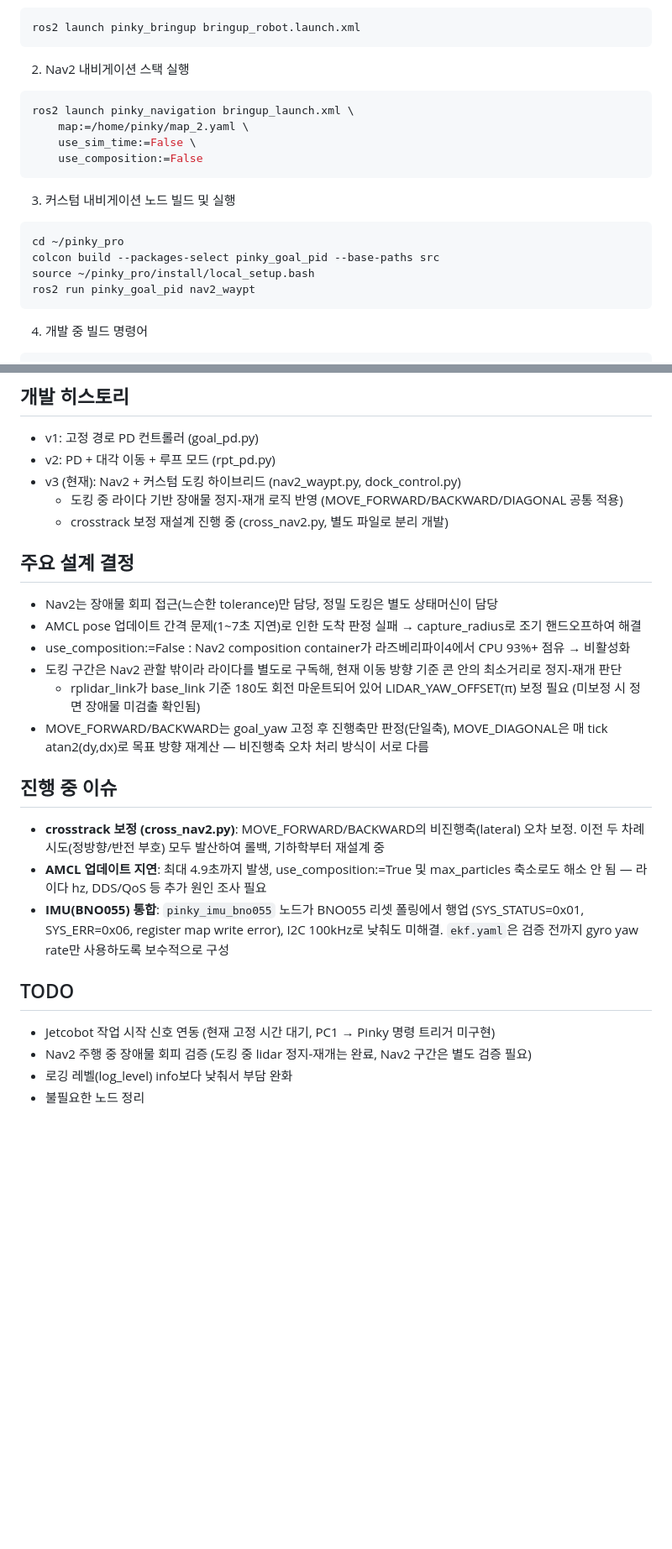
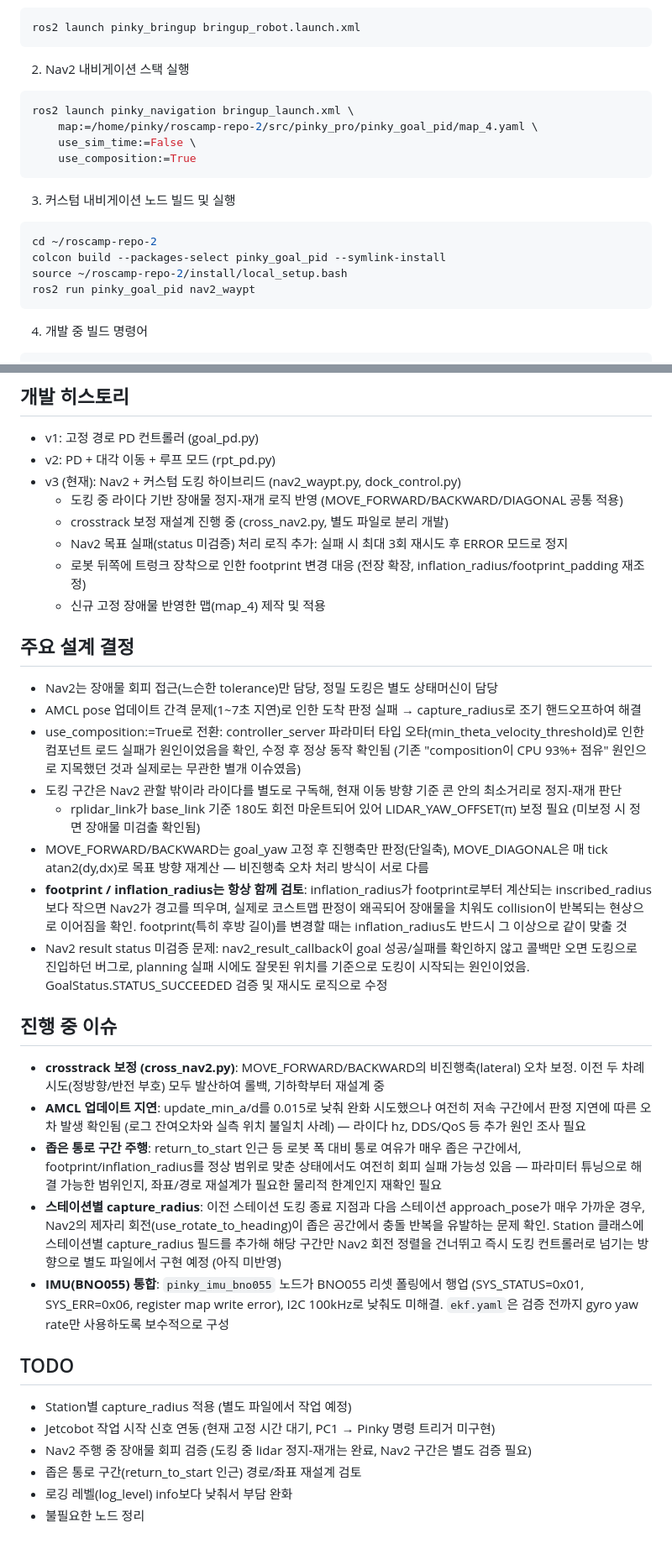
Before and after one commit to addinedu-roscamp-14th/roscamp-repo-2, a Markdown page: README.md, 2 parts joined by grey strips. Shown at 84% size. Rendered like a GitHub page; blank space fills up the shorter version.

Commit message:
0810_test
Updated navigation instructions and configuration details in README.md, including changes to map paths, build commands, and issue tracking.

````diff
--- a/README.md
+++ b/README.md
@@ -12,15 +11,15 @@ ros2 launch pinky_bringup bringup_robot.launch.xml
 2. Nav2 내비게이션 스택 실행
 ```bash
 ros2 launch pinky_navigation bringup_launch.xml \
-    map:=/home/pinky/map_2.yaml \
+    map:=/home/pinky/roscamp-repo-2/src/pinky_pro/pinky_goal_pid/map_4.yaml \
     use_sim_time:=False \
-    use_composition:=False
+    use_composition:=True
 ```
 3. 커스텀 내비게이션 노드 빌드 및 실행
 ```bash
-cd ~/pinky_pro
-colcon build --packages-select pinky_goal_pid --base-paths src
-source ~/pinky_pro/install/local_setup.bash
+cd ~/roscamp-repo-2
+colcon build --packages-select pinky_goal_pid --symlink-install
+source ~/roscamp-repo-2/install/local_setup.bash
 ros2 run pinky_goal_pid nav2_waypt
 ```
 4. 개발 중 빌드 명령어
@@ -36,22 +35,31 @@ colcon build --packages-select pinky_navigation --symlink-install
 - v3 (현재): Nav2 + 커스텀 도킹 하이브리드 (nav2_waypt.py, dock_control.py)
   - 도킹 중 라이다 기반 장애물 정지-재개 로직 반영 (MOVE_FORWARD/BACKWARD/DIAGONAL 공통 적용)
   - crosstrack 보정 재설계 진행 중 (cross_nav2.py, 별도 파일로 분리 개발)
+  - Nav2 목표 실패(status 미검증) 처리 로직 추가: 실패 시 최대 3회 재시도 후 ERROR 모드로 정지
+  - 로봇 뒤쪽에 트렁크 장착으로 인한 footprint 변경 대응 (전장 확장, inflation_radius/footprint_padding 재조정)
+  - 신규 고정 장애물 반영한 맵(map_4) 제작 및 적용
 
 ## 주요 설계 결정
 - Nav2는 장애물 회피 접근(느슨한 tolerance)만 담당, 정밀 도킹은 별도 상태머신이 담당
 - AMCL pose 업데이트 간격 문제(1~7초 지연)로 인한 도착 판정 실패 → capture_radius로 조기 핸드오프하여 해결
-- use_composition:=False : Nav2 composition container가 라즈베리파이4에서 CPU 93%+ 점유 → 비활성화
+- use_composition:=True로 전환: controller_server 파라미터 타입 오타(min_theta_velocity_threshold)로 인한 컴포넌트 로드 실패가 원인이었음을 확인, 수정 후 정상 동작 확인됨 (기존 "composition이 CPU 93%+ 점유" 원인으로 지목했던 것과 실제로는 무관한 별개 이슈였음)
 - 도킹 구간은 Nav2 관할 밖이라 라이다를 별도로 구독해, 현재 이동 방향 기준 콘 안의 최소거리로 정지-재개 판단
   - rplidar_link가 base_link 기준 180도 회전 마운트되어 있어 LIDAR_YAW_OFFSET(π) 보정 필요 (미보정 시 정면 장애물 미검출 확인됨)
 - MOVE_FORWARD/BACKWARD는 goal_yaw 고정 후 진행축만 판정(단일축), MOVE_DIAGONAL은 매 tick atan2(dy,dx)로 목표 방향 재계산 — 비진행축 오차 처리 방식이 서로 다름
+- **footprint / inflation_radius는 항상 함께 검토**: inflation_radius가 footprint로부터 계산되는 inscribed_radius보다 작으면 Nav2가 경고를 띄우며, 실제로 코스트맵 판정이 왜곡되어 장애물을 치워도 collision이 반복되는 현상으로 이어짐을 확인. footprint(특히 후방 길이)를 변경할 때는 inflation_radius도 반드시 그 이상으로 같이 맞출 것
+- Nav2 result status 미검증 문제: nav2_result_callback이 goal 성공/실패를 확인하지 않고 콜백만 오면 도킹으로 진입하던 버그로, planning 실패 시에도 잘못된 위치를 기준으로 도킹이 시작되는 원인이었음. GoalStatus.STATUS_SUCCEEDED 검증 및 재시도 로직으로 수정
 
 ## 진행 중 이슈
 - **crosstrack 보정 (cross_nav2.py)**: MOVE_FORWARD/BACKWARD의 비진행축(lateral) 오차 보정. 이전 두 차례 시도(정방향/반전 부호) 모두 발산하여 롤백, 기하학부터 재설계 중
-- **AMCL 업데이트 지연**: 최대 4.9초까지 발생, use_composition:=True 및 max_particles 축소로도 해소 안 됨 — 라이다 hz, DDS/QoS 등 추가 원인 조사 필요
+- **AMCL 업데이트 지연**: update_min_a/d를 0.015로 낮춰 완화 시도했으나 여전히 저속 구간에서 판정 지연에 따른 오차 발생 확인됨 (로그 잔여오차와 실측 위치 불일치 사례) — 라이다 hz, DDS/QoS 등 추가 원인 조사 필요
+- **좁은 통로 구간 주행**: return_to_start 인근 등 로봇 폭 대비 통로 여유가 매우 좁은 구간에서, footprint/inflation_radius를 정상 범위로 맞춘 상태에서도 여전히 회피 실패 가능성 있음 — 파라미터 튜닝으로 해결 가능한 범위인지, 좌표/경로 재설계가 필요한 물리적 한계인지 재확인 필요
+- **스테이션별 capture_radius**: 이전 스테이션 도킹 종료 지점과 다음 스테이션 approach_pose가 매우 가까운 경우, Nav2의 제자리 회전(use_rotate_to_heading)이 좁은 공간에서 충돌 반복을 유발하는 문제 확인. Station 클래스에 스테이션별 capture_radius 필드를 추가해 해당 구간만 Nav2 회전 정렬을 건너뛰고 즉시 도킹 컨트롤러로 넘기는 방향으로 별도 파일에서 구현 예정 (아직 미반영)
 - **IMU(BNO055) 통합**: `pinky_imu_bno055` 노드가 BNO055 리셋 폴링에서 행업 (SYS_STATUS=0x01, SYS_ERR=0x06, register map write error), I2C 100kHz로 낮춰도 미해결. `ekf.yaml`은 검증 전까지 gyro yaw rate만 사용하도록 보수적으로 구성
 
 ## TODO
+- Station별 capture_radius 적용 (별도 파일에서 작업 예정)
 - Jetcobot 작업 시작 신호 연동 (현재 고정 시간 대기, PC1 → Pinky 명령 트리거 미구현)
 - Nav2 주행 중 장애물 회피 검증 (도킹 중 lidar 정지-재개는 완료, Nav2 구간은 별도 검증 필요)
+- 좁은 통로 구간(return_to_start 인근) 경로/좌표 재설계 검토
 - 로깅 레벨(log_level) info보다 낮춰서 부담 완화
 - 불필요한 노드 정리
````
Also changed, not shown: other parts of README.md (+0 -1 lines).
